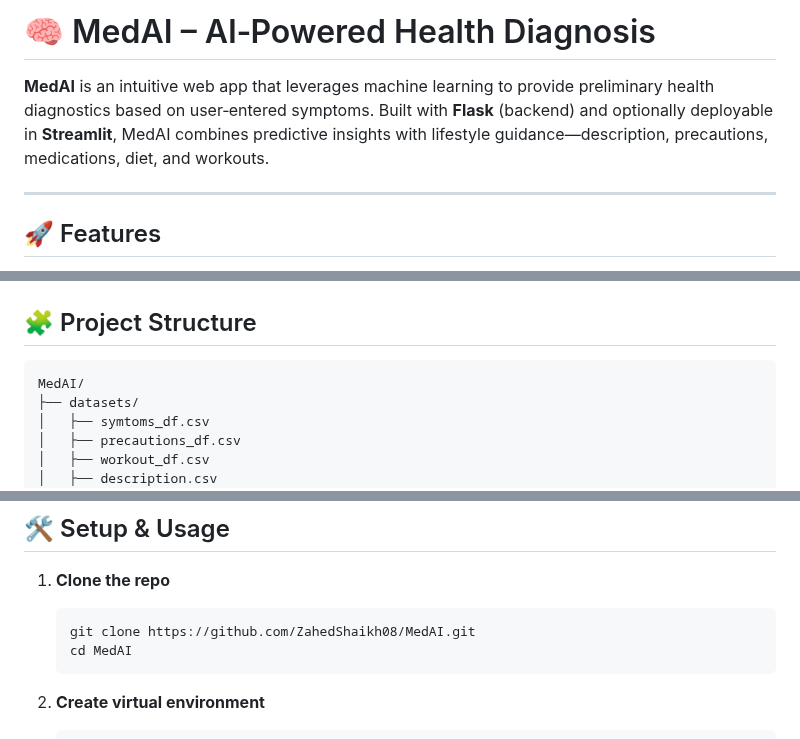
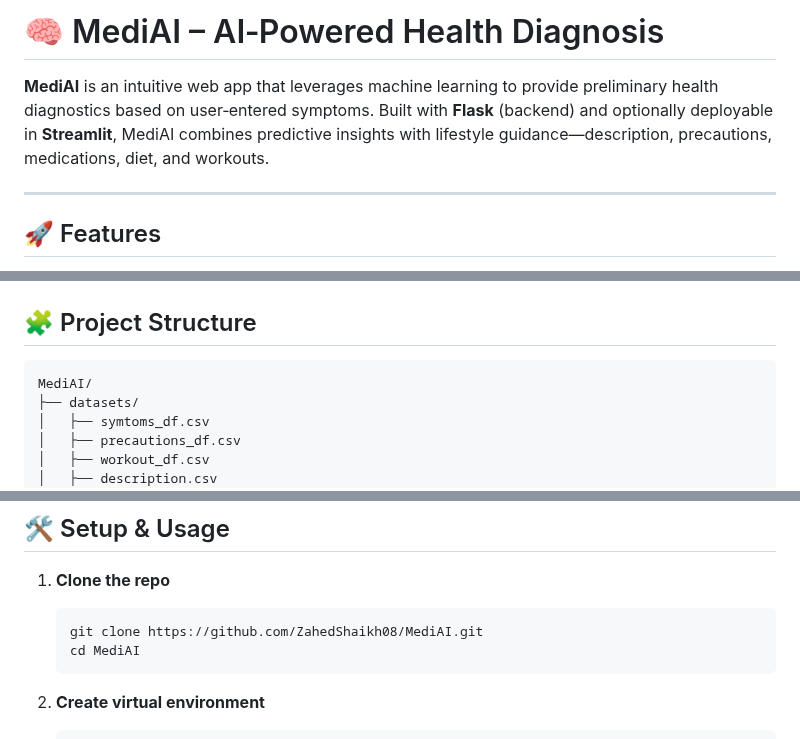
Before and after one commit to ZahedShaikh08/MedAI, a Markdown page: README.md, 3 parts joined by grey strips. Rendered like a GitHub page.

````diff
--- a/README.md
+++ b/README.md
@@ -1,6 +1,6 @@
-# 🧠 MedAI – AI‑Powered Health Diagnosis
+# 🧠 MediAI – AI‑Powered Health Diagnosis
 
-**MedAI** is an intuitive web app that leverages machine learning to provide preliminary health diagnostics based on user‑entered symptoms. Built with **Flask** (backend) and optionally deployable in **Streamlit**, MedAI combines predictive insights with lifestyle guidance—description, precautions, medications, diet, and workouts.
+**MediAI** is an intuitive web app that leverages machine learning to provide preliminary health diagnostics based on user‑entered symptoms. Built with **Flask** (backend) and optionally deployable in **Streamlit**, MediAI combines predictive insights with lifestyle guidance—description, precautions, medications, diet, and workouts.
 
 ---
 
@@ -17,7 +17,7 @@
 ## 🧩 Project Structure
 
 ```
-MedAI/
+MediAI/
 ├── datasets/
 │   ├── symtoms_df.csv
 │   ├── precautions_df.csv
@@ -48,8 +48,8 @@ MedAI/
 
 1. **Clone the repo**
    ```bash
-   git clone https://github.com/ZahedShaikh08/MedAI.git
-   cd MedAI
+   git clone https://github.com/ZahedShaikh08/MediAI.git
+   cd MediAI
    ```
 
 2. **Create virtual environment**
````
Also changed, not shown: other parts of README.md (+1 -1 lines).
